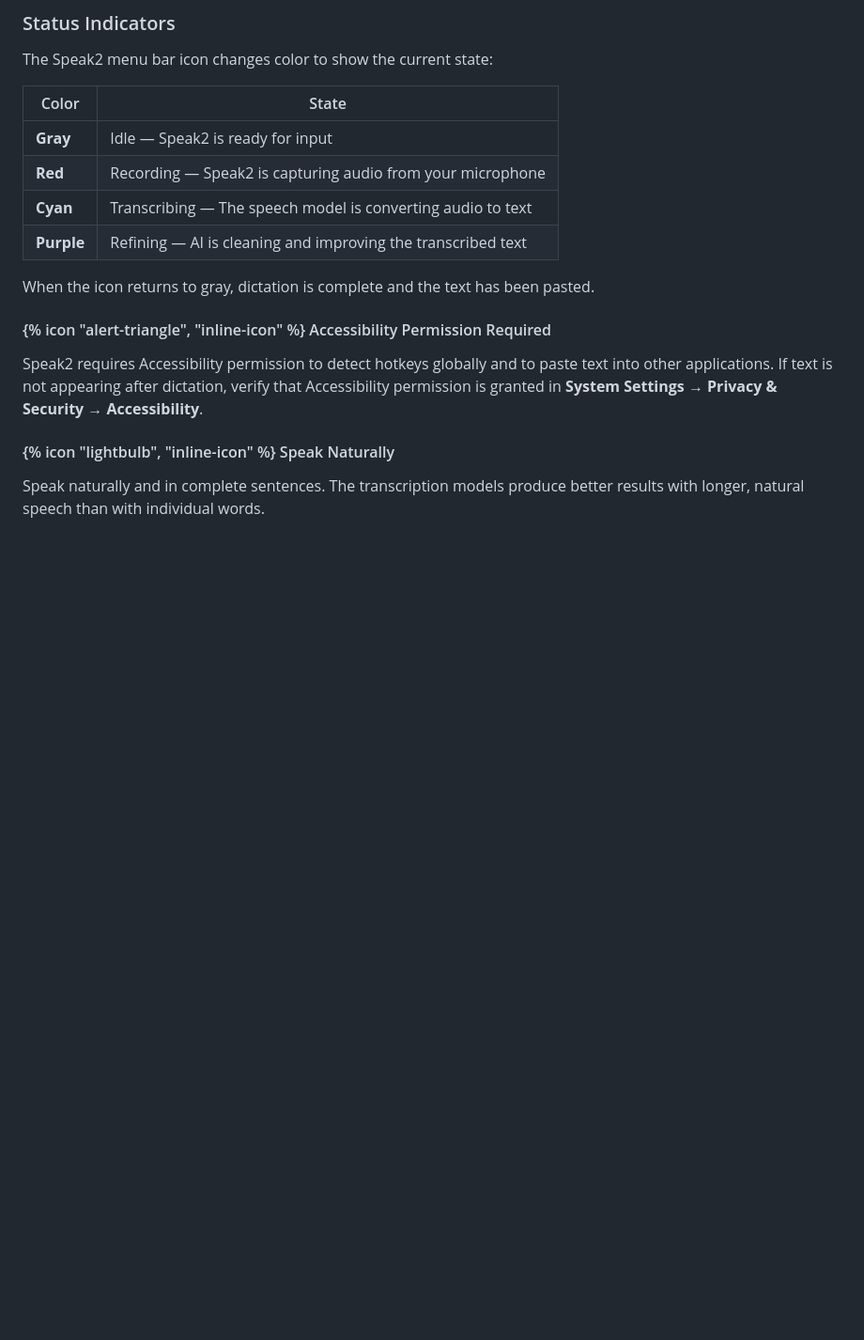
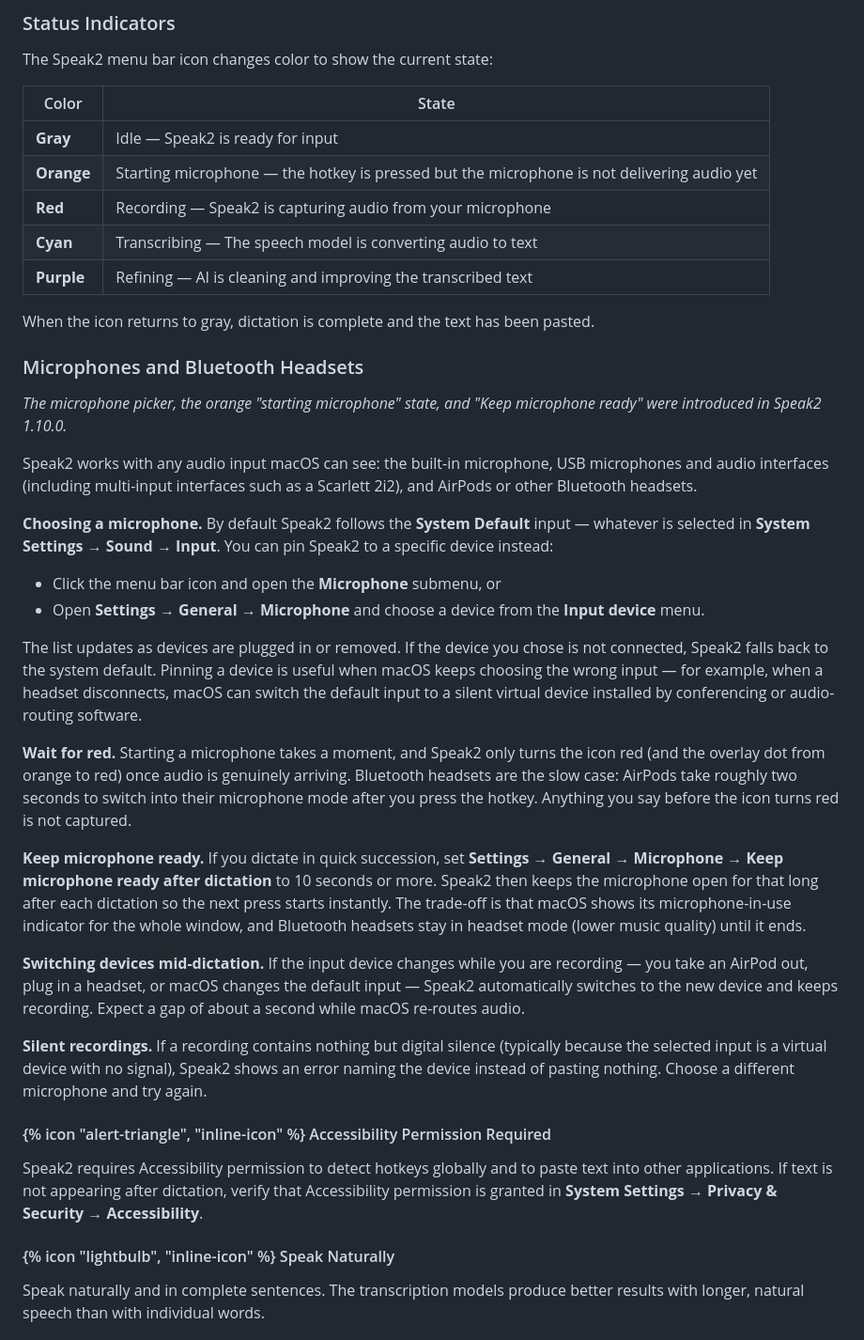
Before and after one commit to zachswift615/moonquakemedia, a Markdown page: src/guides/speak2.md, the part around one of its changes. Shown at 94% size. GitHub-like rendering; blank space fills up the shorter version.

```diff
--- a/src/guides/speak2.md
+++ b/src/guides/speak2.md
@@ -156,11 +157,35 @@ The Speak2 menu bar icon changes color to show the current state:
 | Color | State |
 |---|---|
 | **Gray** | Idle — Speak2 is ready for input |
+| **Orange** | Starting microphone — the hotkey is pressed but the microphone is not delivering audio yet |
 | **Red** | Recording — Speak2 is capturing audio from your microphone |
 | **Cyan** | Transcribing — The speech model is converting audio to text |
 | **Purple** | Refining — AI is cleaning and improving the transcribed text |
 
 When the icon returns to gray, dictation is complete and the text has been pasted.
+
+<a id="microphones"></a>
+
+### Microphones and Bluetooth Headsets
+
+*The microphone picker, the orange "starting microphone" state, and "Keep microphone ready" were introduced in Speak2 1.10.0.*
+
+Speak2 works with any audio input macOS can see: the built-in microphone, USB microphones and audio interfaces (including multi-input interfaces such as a Scarlett 2i2), and AirPods or other Bluetooth headsets.
+
+**Choosing a microphone.** By default Speak2 follows the **System Default** input — whatever is selected in **System Settings → Sound → Input**. You can pin Speak2 to a specific device instead:
+
+- Click the menu bar icon and open the **Microphone** submenu, or
+- Open **Settings → General → Microphone** and choose a device from the **Input device** menu.
+
+The list updates as devices are plugged in or removed. If the device you chose is not connected, Speak2 falls back to the system default. Pinning a device is useful when macOS keeps choosing the wrong input — for example, when a headset disconnects, macOS can switch the default input to a silent virtual device installed by conferencing or audio-routing software.
+
+**Wait for red.** Starting a microphone takes a moment, and Speak2 only turns the icon red (and the overlay dot from orange to red) once audio is genuinely arriving. Bluetooth headsets are the slow case: AirPods take roughly two seconds to switch into their microphone mode after you press the hotkey. Anything you say before the icon turns red is not captured.
+
+**Keep microphone ready.** If you dictate in quick succession, set **Settings → General → Microphone → Keep microphone ready after dictation** to 10 seconds or more. Speak2 then keeps the microphone open for that long after each dictation so the next press starts instantly. The trade-off is that macOS shows its microphone-in-use indicator for the whole window, and Bluetooth headsets stay in headset mode (lower music quality) until it ends.
+
+**Switching devices mid-dictation.** If the input device changes while you are recording — you take an AirPod out, plug in a headset, or macOS changes the default input — Speak2 automatically switches to the new device and keeps recording. Expect a gap of about a second while macOS re-routes audio.
+
+**Silent recordings.** If a recording contains nothing but digital silence (typically because the selected input is a virtual device with no signal), Speak2 shows an error naming the device instead of pasting nothing. Choose a different microphone and try again.
 
 <div class="warning-box"><h4>{% icon "alert-triangle", "inline-icon" %} Accessibility Permission Required</h4><p>Speak2 requires Accessibility permission to detect hotkeys globally and to paste text into other applications. If text is not appearing after dictation, verify that Accessibility permission is granted in <strong>System Settings → Privacy & Security → Accessibility</strong>.</p></div>
 
```
Also changed, not shown: other parts of src/guides/speak2.md (+28 -10 lines).
